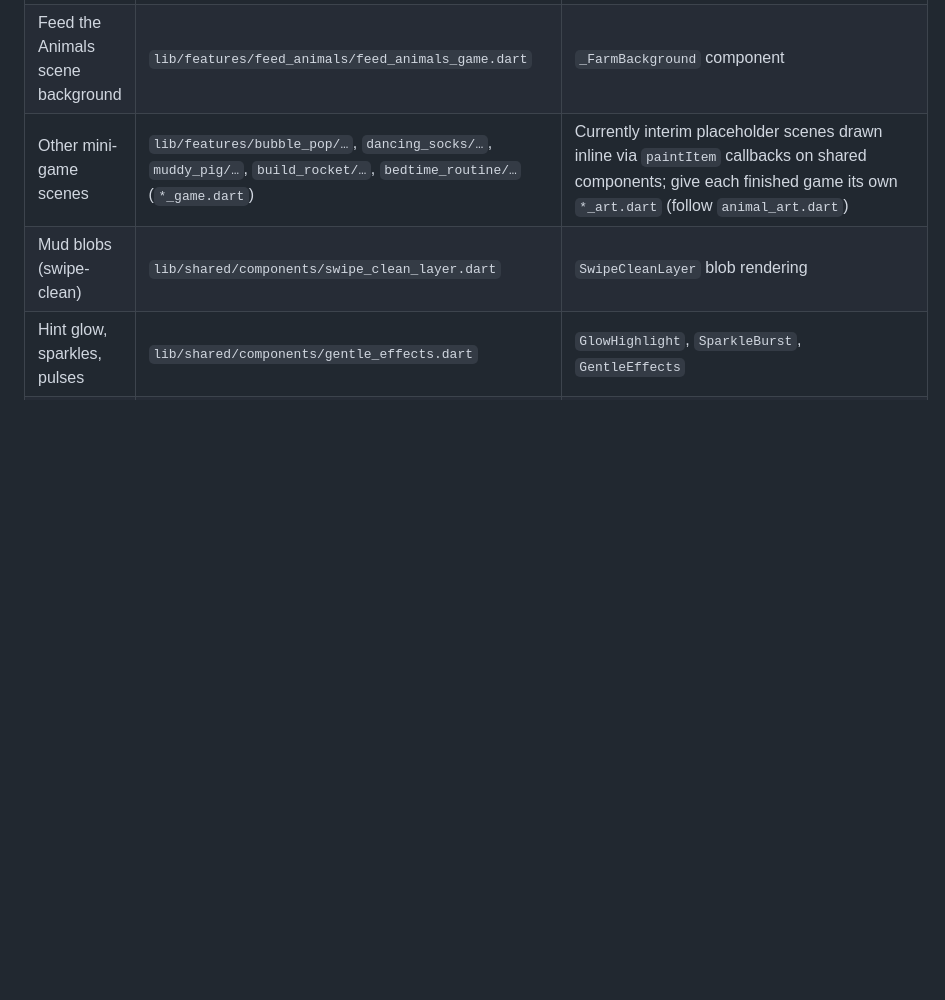
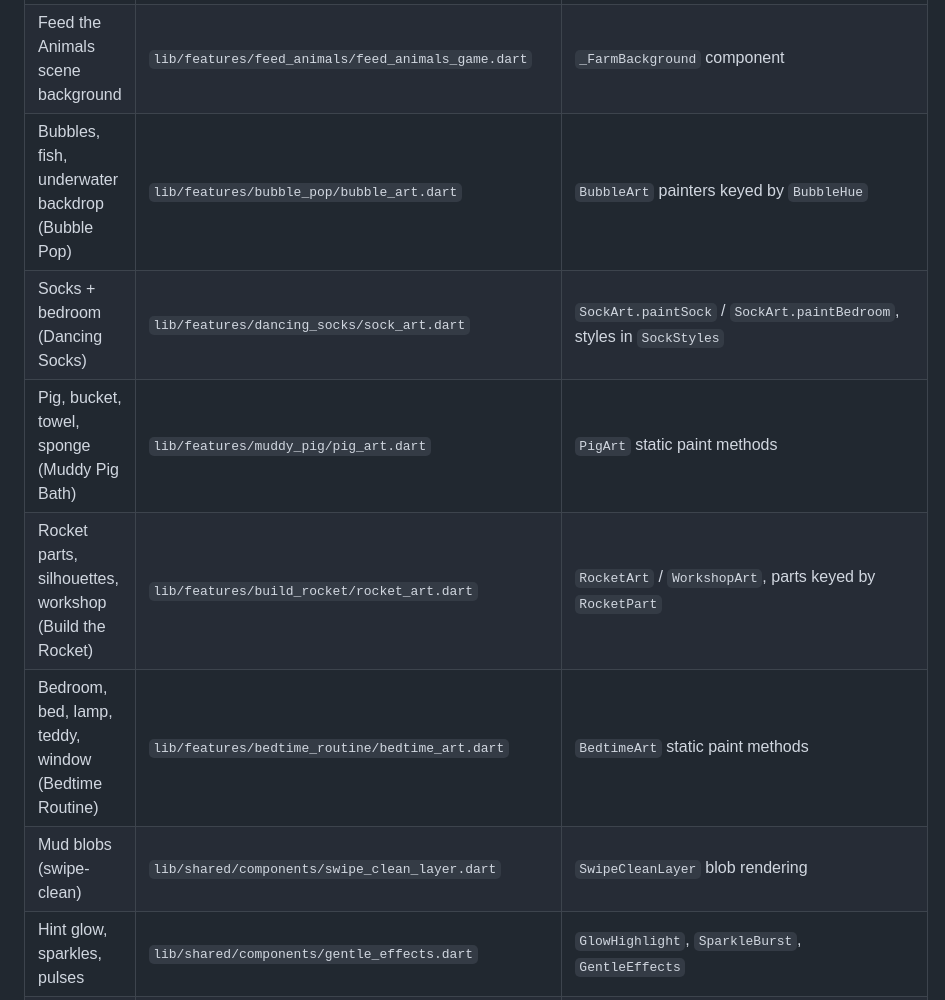
Before and after one commit to bakraljlelaty/KidsGame, a Markdown page: ASSET_GUIDE.md, the part around the change. Drawn GitHub-style; blank space fills up the shorter version.

Commit message:
Update ASSET_GUIDE with the final per-game art file locations
Co-Authored-By: Claude Fable 5 <noreply@anthropic.com>
Claude-Session: https://claude.ai/code/session_011m8utJDPS3W9MHsczBh5bh

```diff
--- a/ASSET_GUIDE.md
+++ b/ASSET_GUIDE.md
@@ -22,7 +22,11 @@ remember to add them to the `assets:` section of `pubspec.yaml` when you start u
 | World-map tile icons (one per game) | `lib/shared/widgets/world_icon.dart` | `WorldIcon` / `_WorldIconPainter`, keyed by `GameId` |
 | Farm animals + foods (Feed the Animals) | `lib/features/feed_animals/animal_art.dart` | `AnimalArt` static paint methods (e.g. `paintFood`), used by the game's zones and draggables |
 | Feed the Animals scene background | `lib/features/feed_animals/feed_animals_game.dart` | `_FarmBackground` component |
-| Other mini-game scenes | `lib/features/bubble_pop/…`, `dancing_socks/…`, `muddy_pig/…`, `build_rocket/…`, `bedtime_routine/…` (`*_game.dart`) | Currently interim placeholder scenes drawn inline via `paintItem` callbacks on shared components; give each finished game its own `*_art.dart` (follow `animal_art.dart`) |
+| Bubbles, fish, underwater backdrop (Bubble Pop) | `lib/features/bubble_pop/bubble_art.dart` | `BubbleArt` painters keyed by `BubbleHue` |
+| Socks + bedroom (Dancing Socks) | `lib/features/dancing_socks/sock_art.dart` | `SockArt.paintSock` / `SockArt.paintBedroom`, styles in `SockStyles` |
+| Pig, bucket, towel, sponge (Muddy Pig Bath) | `lib/features/muddy_pig/pig_art.dart` | `PigArt` static paint methods |
+| Rocket parts, silhouettes, workshop (Build the Rocket) | `lib/features/build_rocket/rocket_art.dart` | `RocketArt` / `WorkshopArt`, parts keyed by `RocketPart` |
+| Bedroom, bed, lamp, teddy, window (Bedtime Routine) | `lib/features/bedtime_routine/bedtime_art.dart` | `BedtimeArt` static paint methods |
 | Mud blobs (swipe-clean) | `lib/shared/components/swipe_clean_layer.dart` | `SwipeCleanLayer` blob rendering |
 | Hint glow, sparkles, pulses | `lib/shared/components/gentle_effects.dart` | `GlowHighlight`, `SparkleBurst`, `GentleEffects` |
 | Sticker-book scenes (meadow / sky / sea) | `lib/features/sticker_book/sticker_book_screen.dart` | `_ScenePainter` |
```
